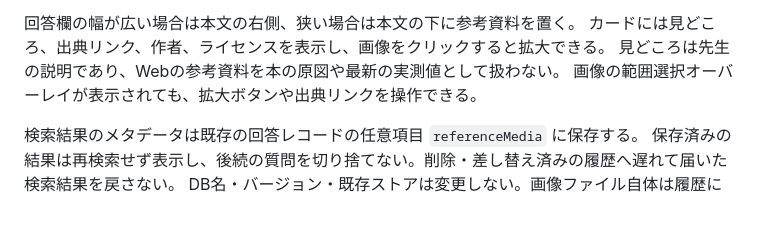
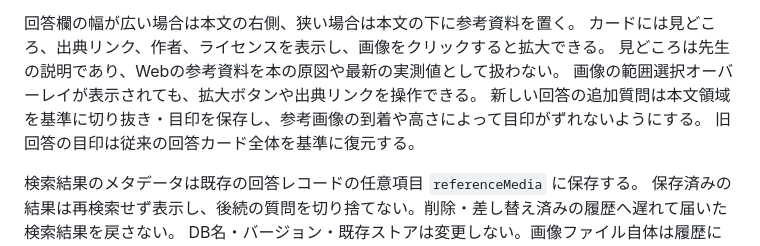
Before and after one commit to ThousandsOfTies/DoriDori, a Markdown page: UI_DESIGN_DISCUSSION.md, the part around the change. Drawn GitHub-style; blank space fills up the shorter version.

Commit message:
Preserve answer selection geometry with reference media

```diff
--- a/UI_DESIGN_DISCUSSION.md
+++ b/UI_DESIGN_DISCUSSION.md
@@ -70,6 +70,8 @@ Geminiで検索語を選び、Wikimedia Commonsの実際の検索結果と候補
 カードには見どころ、出典リンク、作者、ライセンスを表示し、画像をクリックすると拡大できる。
 見どころは先生の説明であり、Webの参考資料を本の原図や最新の実測値として扱わない。
 画像の範囲選択オーバーレイが表示されても、拡大ボタンや出典リンクを操作できる。
+新しい回答の追加質問は本文領域を基準に切り抜き・目印を保存し、参考画像の到着や高さによって目印がずれないようにする。
+旧回答の目印は従来の回答カード全体を基準に復元する。
 
 検索結果のメタデータは既存の回答レコードの任意項目 `referenceMedia` に保存する。
 保存済みの結果は再検索せず表示し、後続の質問を切り捨てない。削除・差し替え済みの履歴へ遅れて届いた検索結果を戻さない。
```
